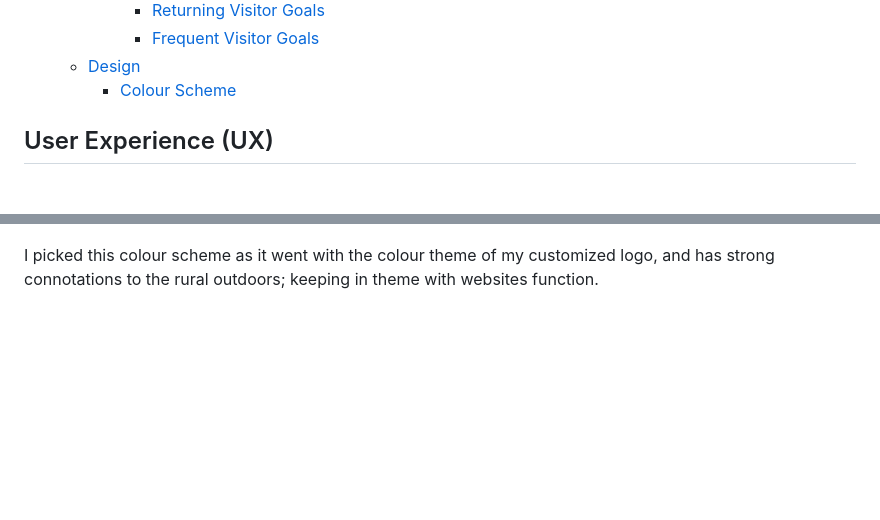
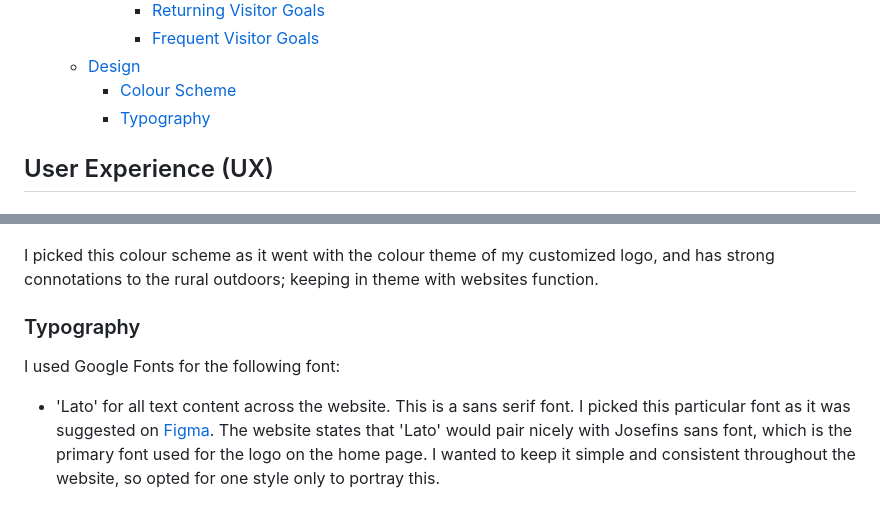
Before and after one commit to ClaraR93/Discover-South-Wales, a Markdown page: README.md, 2 parts joined by grey strips. Rendered like a GitHub page; blank space fills up the shorter version.

Commit message:
Add Typography content to readme.md

```diff
--- a/README.md
+++ b/README.md
@@ -22,6 +22,7 @@ This website aims to provide information on what stunning landscape to explore w
       - [Frequent Visitor Goals](#frequent-visitor-goals)
   - [Design](#design)
     - [Colour Scheme](#colour-scheme)
+    - [Typography](#typography)
 
 ## User Experience (UX)
 
@@ -73,3 +74,10 @@ Discover South Wales uses this small switch palette, pulled from [ColorSpace](ht
 ![Logo color chart from Logo.com](docs/images/logo-colour-chart.png)
 
 I picked this colour scheme as it went with the colour theme of my customized logo, and has strong connotations to the rural outdoors; keeping in theme with websites function.
+
+### Typography
+
+I used Google Fonts for the following font:
+
+- 'Lato' for all text content across the website. This is a sans serif font.
+I picked this particular font as it was suggested on [Figma](https://www.figma.com/google-fonts/josefin-sans-font-pairings/#:~:text=Josefin%20Sans%20is%20an%20elegant>,One%2C%20Lato%2C%20and%20Playfair). The website states that 'Lato' would pair nicely with Josefins sans font, which is the primary font used for the logo on the home page. I wanted to keep it simple and consistent throughout the website, so opted for one style only to portray this.
```
